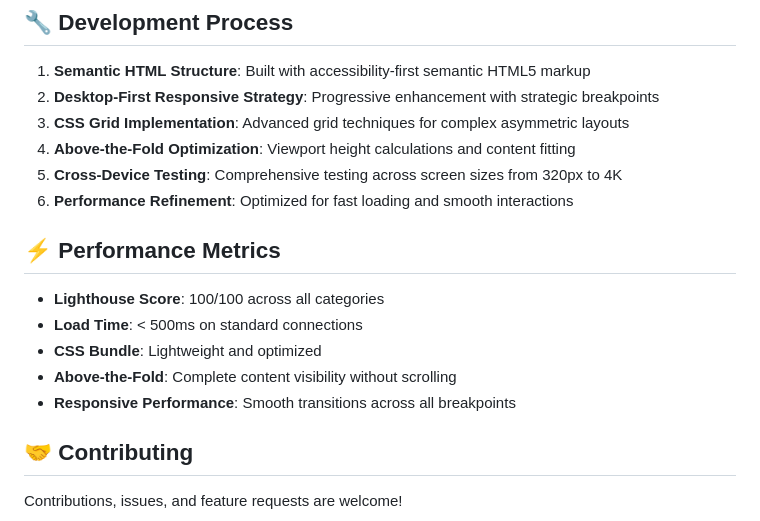
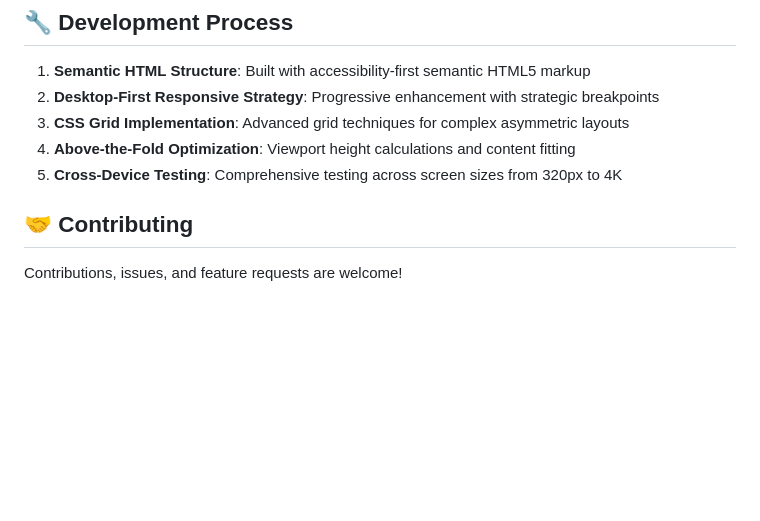
Before and after one commit to Nourhan-Ziada/four-card-feature-section, a Markdown page: README.md, the part around the change. GitHub-like rendering; blank space fills up the shorter version.

Commit message:
Remove performance metrics from README

```diff
--- a/README.md
+++ b/README.md
@@ -158,15 +158,6 @@ four-card-feature-section/
 3. **CSS Grid Implementation**: Advanced grid techniques for complex asymmetric layouts
 4. **Above-the-Fold Optimization**: Viewport height calculations and content fitting
 5. **Cross-Device Testing**: Comprehensive testing across screen sizes from 320px to 4K
-6. **Performance Refinement**: Optimized for fast loading and smooth interactions
-
-## ⚡ Performance Metrics
-
-- **Lighthouse Score**: 100/100 across all categories
-- **Load Time**: < 500ms on standard connections
-- **CSS Bundle**: Lightweight and optimized
-- **Above-the-Fold**: Complete content visibility without scrolling
-- **Responsive Performance**: Smooth transitions across all breakpoints
 
 ## 🤝 Contributing
 
```
